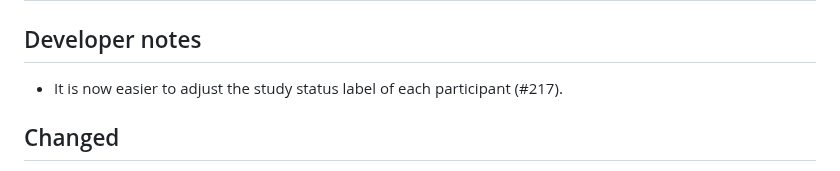
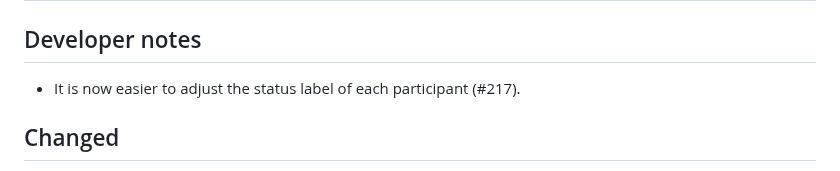
Before and after one commit to openpharma/clinsight, a Markdown page: NEWS.md, the part around the change. GitHub-like rendering.

Commit message:
Improve news

```diff
--- a/NEWS.md
+++ b/NEWS.md
@@ -2,7 +2,7 @@
 
 ## Developer notes
 
-- It is now easier to adjust the study status label of each participant (#217).
+- It is now easier to adjust the status label of each participant (#217).
 
 ## Changed
 
```
